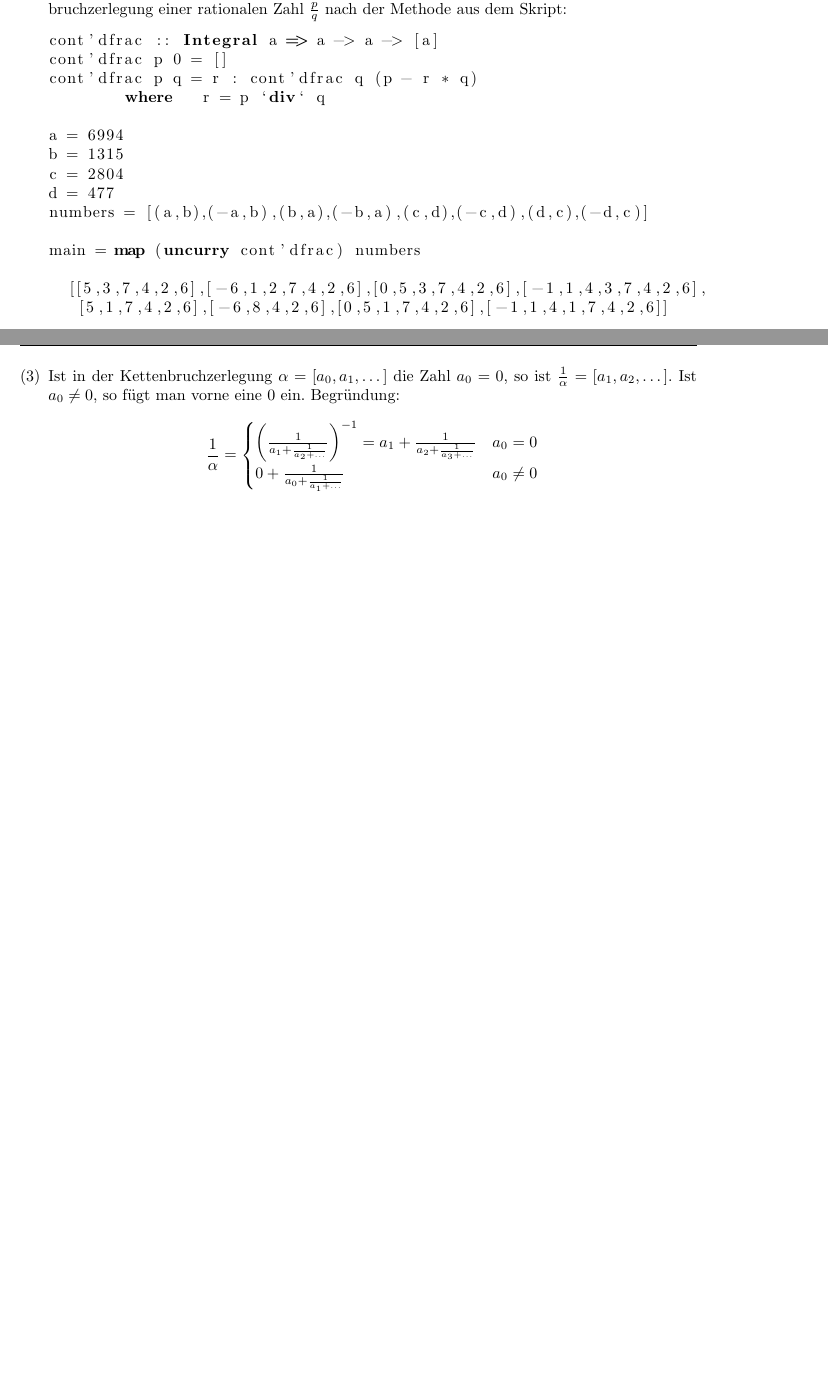
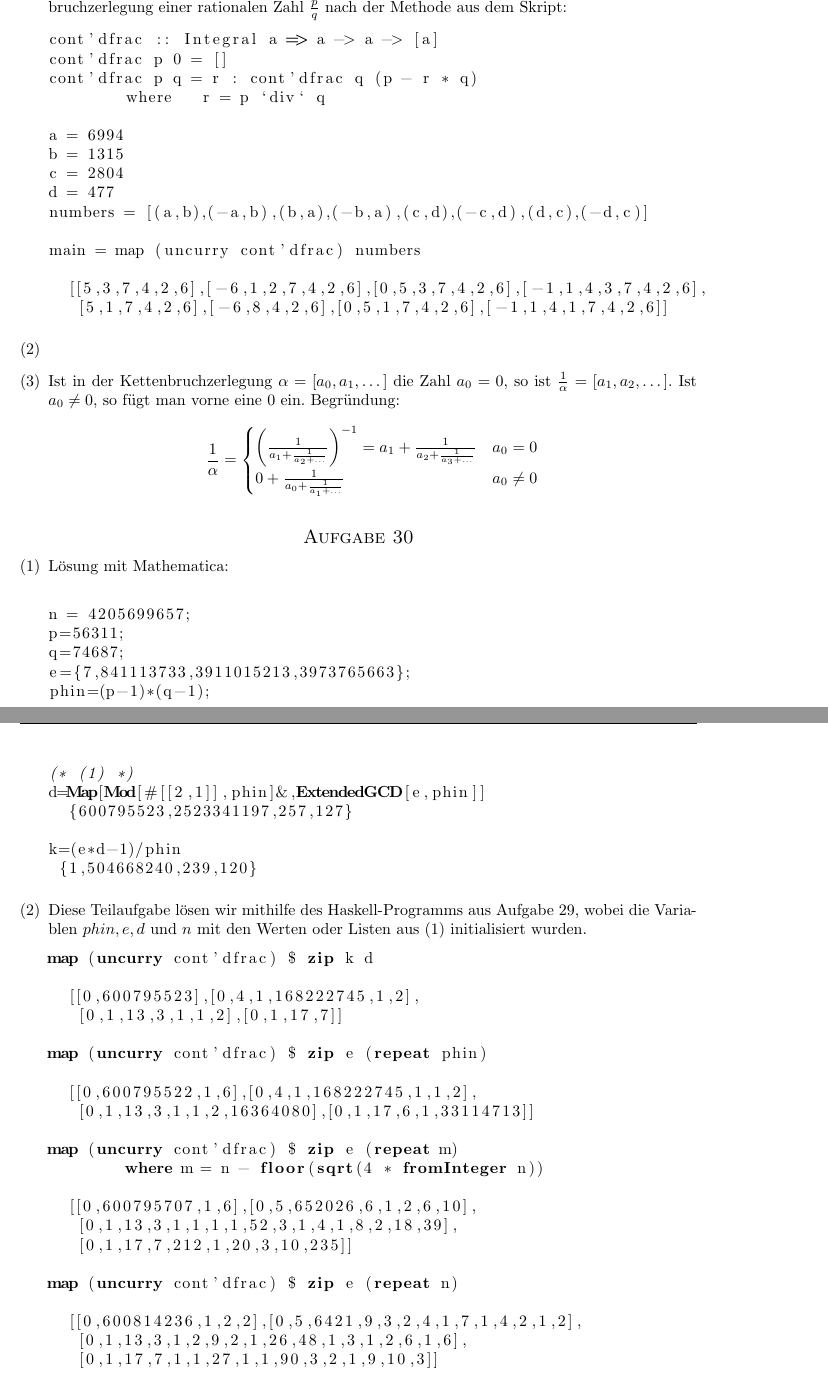
Before and after one commit to quaestor/Krypto, a LaTeX problem sheet (uebung.tex, which reads ex6.tex): two parts of pages 2 and 3 of 3 before the commit and two parts of pages 3 and 4 of 4 after it, joined at a grey line, cut so that both start at the same text, the shorter picture padded with empty space. Compiled offline with pdfLaTeX.

Commit message:
Aufgabe 28, Aufgabe 30

```diff
--- a/ex6.tex
+++ b/ex6.tex
@@ -125,3 +161,53 @@ main = map (uncurry cont'dfrac) numbers
 			\end{cases}
 				\]
 \end{enumerate}
+
+\section*{Aufgabe 30}
+\begin{enumerate}[(1)]
+\item Lösung mit Mathematica:
+\begin{lstlisting}
+
+n = 4205699657;
+p=56311;
+q=74687;
+e={7,841113733,3911015213,3973765663};
+phin=(p-1)*(q-1);
+
+(* (1) *)
+d=Map[Mod[#[[2,1]],phin]&,ExtendedGCD[e,phin]]
+  {600795523,2523341197,257,127}
+
+k=(e*d-1)/phin
+ {1,504668240,239,120}
+\end{lstlisting}
+\item
+Diese Teilaufgabe lösen wir mithilfe des Haskell-Programms aus Aufgabe 29,
+wobei die Variablen $phin, e, d$ und $n$ mit den Werten oder Listen aus (1)
+initialisiert wurden.
+\lstset{language=Haskell}
+\begin{lstlisting}
+map (uncurry cont'dfrac) $ zip k d
+
+  [[0,600795523],[0,4,1,168222745,1,2],
+   [0,1,13,3,1,1,2],[0,1,17,7]]
+
+map (uncurry cont'dfrac) $ zip e (repeat phin)
+
+  [[0,600795522,1,6],[0,4,1,168222745,1,1,2],
+   [0,1,13,3,1,1,2,16364080],[0,1,17,6,1,33114713]]
+
+map (uncurry cont'dfrac) $ zip e (repeat m)
+	where m = n - floor(sqrt(4 * fromInteger n))
+
+  [[0,600795707,1,6],[0,5,652026,6,1,2,6,10],
+   [0,1,13,3,1,1,1,1,52,3,1,4,1,8,2,18,39],
+   [0,1,17,7,212,1,20,3,10,235]]
+
+map (uncurry cont'dfrac) $ zip e (repeat n)
+
+  [[0,600814236,1,2,2],[0,5,6421,9,3,2,4,1,7,1,4,2,1,2],
+   [0,1,13,3,1,2,9,2,1,26,48,1,3,1,2,6,1,6],
+   [0,1,17,7,1,1,27,1,1,90,3,2,1,9,10,3]]
+
+\end{lstlisting}
+\end{enumerate}
```
Also changed, not shown: ex6.tex (36 more changed lines).
